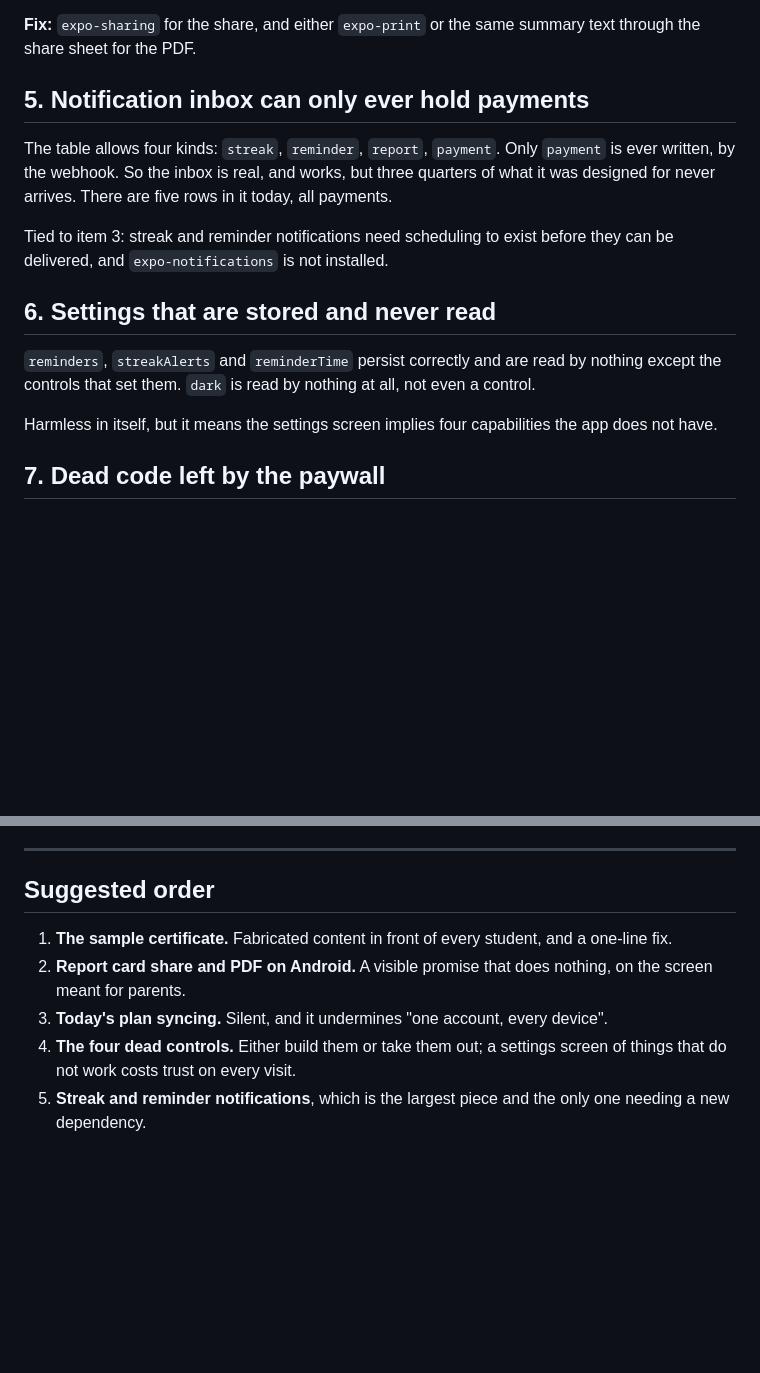
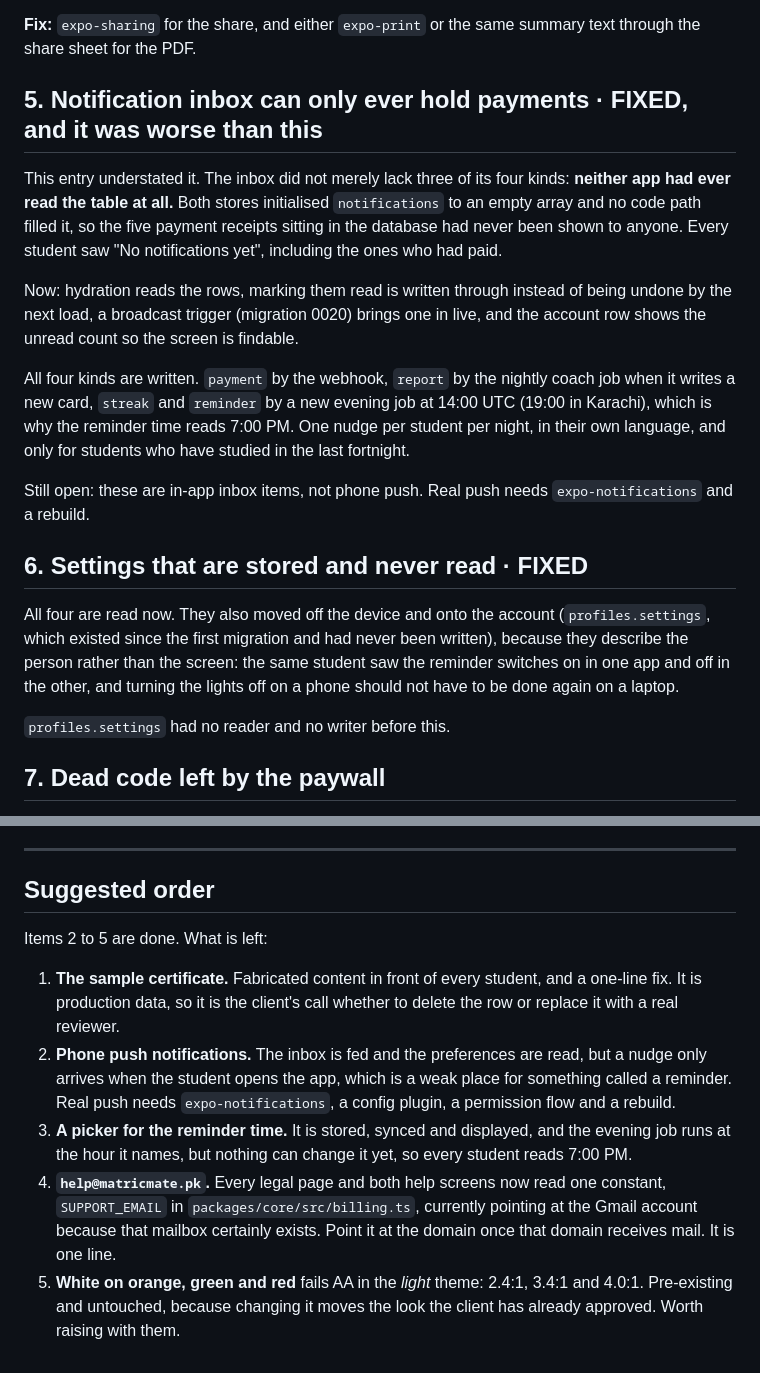
Before and after one commit to connectmatricmate-dotcom/Matric-Mate, a Markdown page: docs/AUDIT-not-functional.md, 2 parts joined by grey strips. GitHub-like rendering; blank space fills up the shorter version.

Commit message:
Audit doc: close the settings items, and correct one that was understated
The inbox entry said three of its four notification kinds never arrived.
The truth was that neither app had ever read the table, so even the kind
that was written was never shown. Worth recording accurately, because the
same shape (a table with a writer and no reader) is what to look for next.

What is left is now four items rather than five, and the sample
certificate is the client's call rather than ours.

```diff
--- a/docs/AUDIT-not-functional.md
+++ b/docs/AUDIT-not-functional.md
@@ -88,24 +89,36 @@ the screen built for showing a parent.
 **Fix:** `expo-sharing` for the share, and either `expo-print` or the same
 summary text through the share sheet for the PDF.
 
-## 5. Notification inbox can only ever hold payments
+## 5. Notification inbox can only ever hold payments · FIXED, and it was worse than this
 
-The table allows four kinds: `streak`, `reminder`, `report`, `payment`. Only
-`payment` is ever written, by the webhook. So the inbox is real, and works, but
-three quarters of what it was designed for never arrives. There are five rows
-in it today, all payments.
+This entry understated it. The inbox did not merely lack three of its four
+kinds: **neither app had ever read the table at all.** Both stores initialised
+`notifications` to an empty array and no code path filled it, so the five
+payment receipts sitting in the database had never been shown to anyone. Every
+student saw "No notifications yet", including the ones who had paid.
 
-Tied to item 3: streak and reminder notifications need scheduling to exist
-before they can be delivered, and `expo-notifications` is not installed.
+Now: hydration reads the rows, marking them read is written through instead of
+being undone by the next load, a broadcast trigger (migration 0020) brings one
+in live, and the account row shows the unread count so the screen is findable.
 
-## 6. Settings that are stored and never read
+All four kinds are written. `payment` by the webhook, `report` by the nightly
+coach job when it writes a new card, `streak` and `reminder` by a new evening
+job at 14:00 UTC (19:00 in Karachi), which is why the reminder time reads
+7:00 PM. One nudge per student per night, in their own language, and only for
+students who have studied in the last fortnight.
 
-`reminders`, `streakAlerts` and `reminderTime` persist correctly and are read
-by nothing except the controls that set them. `dark` is read by nothing at all,
-not even a control.
+Still open: these are in-app inbox items, not phone push. Real push needs
+`expo-notifications` and a rebuild.
 
-Harmless in itself, but it means the settings screen implies four capabilities
-the app does not have.
+## 6. Settings that are stored and never read · FIXED
+
+All four are read now. They also moved off the device and onto the account
+(`profiles.settings`, which existed since the first migration and had never
+been written), because they describe the person rather than the screen: the
+same student saw the reminder switches on in one app and off in the other, and
+turning the lights off on a phone should not have to be done again on a laptop.
+
+`profiles.settings` had no reader and no writer before this.
 
 ## 7. Dead code left by the paywall
 
@@ -139,13 +152,22 @@ Not defects. Recording them so they are not rediscovered as bugs.
 
 ## Suggested order
 
+Items 2 to 5 are done. What is left:
+
 1. **The sample certificate.** Fabricated content in front of every student,
-   and a one-line fix.
-2. **Report card share and PDF on Android.** A visible promise that does
-   nothing, on the screen meant for parents.
-3. **Today's plan syncing.** Silent, and it undermines "one account, every
-   device".
-4. **The four dead controls.** Either build them or take them out; a settings
-   screen of things that do not work costs trust on every visit.
-5. **Streak and reminder notifications**, which is the largest piece and the
-   only one needing a new dependency.
+   and a one-line fix. It is production data, so it is the client's call
+   whether to delete the row or replace it with a real reviewer.
+2. **Phone push notifications.** The inbox is fed and the preferences are read,
+   but a nudge only arrives when the student opens the app, which is a weak
+   place for something called a reminder. Real push needs `expo-notifications`,
+   a config plugin, a permission flow and a rebuild.
+3. **A picker for the reminder time.** It is stored, synced and displayed, and
+   the evening job runs at the hour it names, but nothing can change it yet,
+   so every student reads 7:00 PM.
+4. **`help@matricmate.pk`.** Every legal page and both help screens now read
+   one constant, `SUPPORT_EMAIL` in `packages/core/src/billing.ts`, currently
+   pointing at the Gmail account because that mailbox certainly exists. Point
+   it at the domain once that domain receives mail. It is one line.
+5. **White on orange, green and red** fails AA in the *light* theme: 2.4:1,
+   3.4:1 and 4.0:1. Pre-existing and untouched, because changing it moves the
+   look the client has already approved. Worth raising with them.
```
Also changed, not shown: other parts of docs/AUDIT-not-functional.md (+13 -12 lines).
